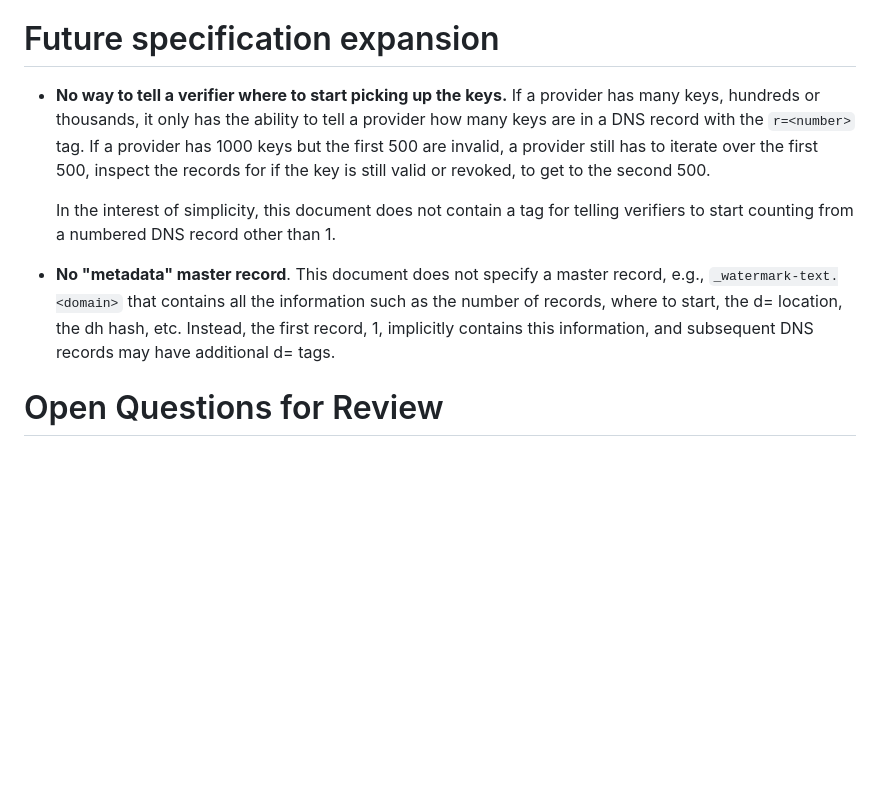
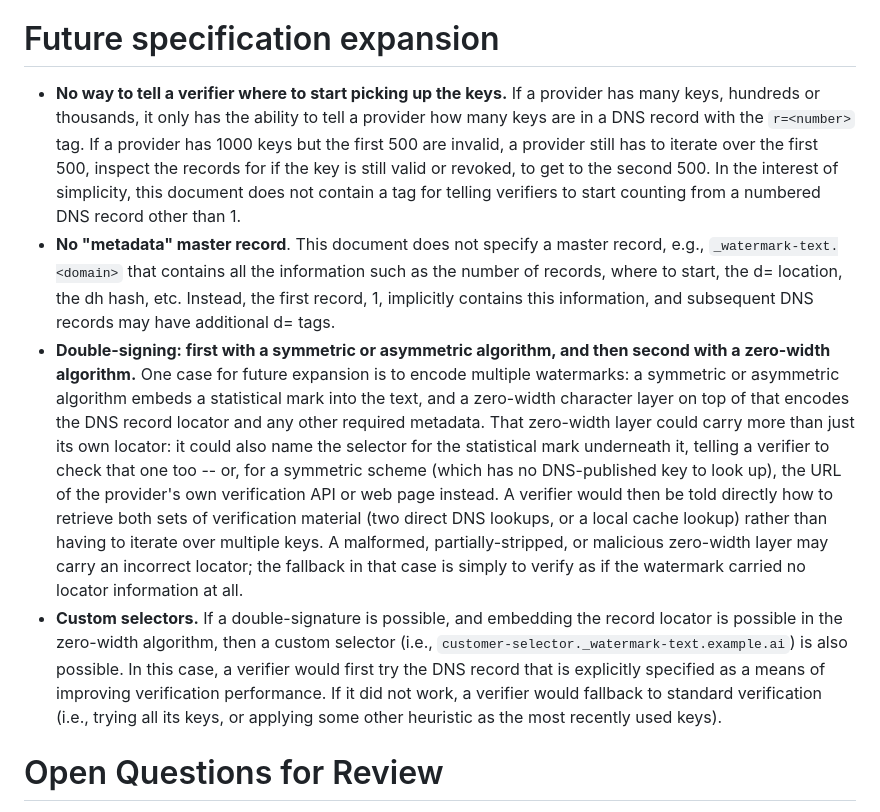
Before and after one commit to tzink7/xboundary-ai-text-watermark-verification, a Markdown page: draft-zink-xboundary-ai-text-watermark-verification-00.md, the part around the change. GitHub-like rendering; blank space fills up the shorter version.

Commit message:
Draft: add double-signing / custom-selector future-expansion ideas, fix a list-rendering bug they exposed
New Section 13 bullets (double-signing a statistical mark with a zero-width
locator layer, and DNS selectors named directly by that layer instead of
crawled) sketch the layered-detection idea from
implementation-open-questions.md Section F, at the "future expansion" level
this section is meant for.

Along the way, found that mmark's list parser breaks on a bulleted item with
a blank-line-separated indented continuation paragraph: everything after such
an item gets dumped into one loose paragraph, with the following bullets'
markdown syntax rendered as literal asterisks instead of being parsed as list
items. This affected the whole Section 13 list -- one bullet had this shape
before today, silently broken since the mmark reformat; the new bullets
inherited it. Fixed by merging each multi-paragraph bullet into one paragraph.
Verified clean in the regenerated .xml/.txt/.html.

Co-Authored-By: Claude Sonnet 5 <noreply@anthropic.com>
Claude-Session: https://claude.ai/code/session_01J9amKS6YVDrzy5u4rDyXcD

```diff
--- a/draft-zink-xboundary-ai-text-watermark-verification-00.md
+++ b/draft-zink-xboundary-ai-text-watermark-verification-00.md
@@ -633,10 +633,10 @@ Therefore, whichever method is selected, there are technical challenges to addre
 
 # Future specification expansion
 
-* **No way to tell a verifier where to start picking up the keys.** If a provider has many keys, hundreds or thousands, it only has the ability to tell a provider how many keys are in a DNS record with the `r=<number>` tag. If a provider has 1000 keys but the first 500 are invalid, a provider still has to iterate over the first 500, inspect the records for if the key is still valid or revoked, to get to the second 500.
-
-  In the interest of simplicity, this document does not contain a tag for telling verifiers to start counting from a numbered DNS record other than 1.
+* **No way to tell a verifier where to start picking up the keys.** If a provider has many keys, hundreds or thousands, it only has the ability to tell a provider how many keys are in a DNS record with the `r=<number>` tag. If a provider has 1000 keys but the first 500 are invalid, a provider still has to iterate over the first 500, inspect the records for if the key is still valid or revoked, to get to the second 500. In the interest of simplicity, this document does not contain a tag for telling verifiers to start counting from a numbered DNS record other than 1.
 * **No "metadata" master record**. This document does not specify a master record, e.g., `_watermark-text.<domain>` that contains all the information such as the number of records, where to start, the d= location, the dh hash, etc. Instead, the first record, 1, implicitly contains this information, and subsequent DNS records may have additional d= tags.
+* **Double-signing: first with a symmetric or asymmetric algorithm, and then second with a zero-width algorithm.** One case for future expansion is to encode multiple watermarks: a symmetric or asymmetric algorithm embeds a statistical mark into the text, and a zero-width character layer on top of that encodes the DNS record locator and any other required metadata. That zero-width layer could carry more than just its own locator: it could also name the selector for the statistical mark underneath it, telling a verifier to check that one too -- or, for a symmetric scheme (which has no DNS-published key to look up), the URL of the provider's own verification API or web page instead. A verifier would then be told directly how to retrieve both sets of verification material (two direct DNS lookups, or a local cache lookup) rather than having to iterate over multiple keys. A malformed, partially-stripped, or malicious zero-width layer may carry an incorrect locator; the fallback in that case is simply to verify as if the watermark carried no locator information at all.
+* **Custom selectors.** If a double-signature is possible, and embedding the record locator is possible in the zero-width algorithm, then a custom selector (i.e., `customer-selector._watermark-text.example.ai`) is also possible. In this case, a verifier would first try the DNS record that is explicitly specified as a means of improving verification performance. If it did not work, a verifier would fallback to standard verification (i.e., trying all its keys, or applying some other heuristic as the most recently used keys).
 
 
 # Open Questions for Review
```
